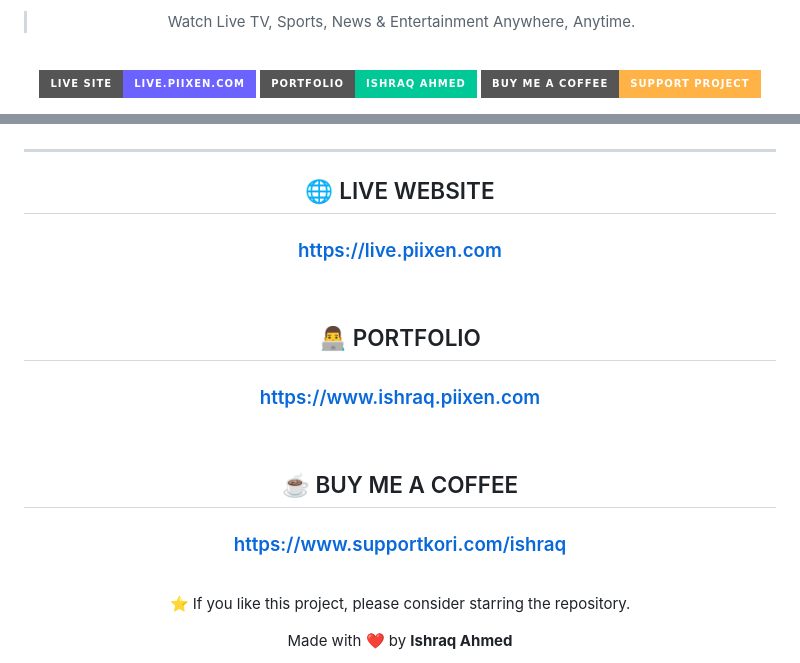
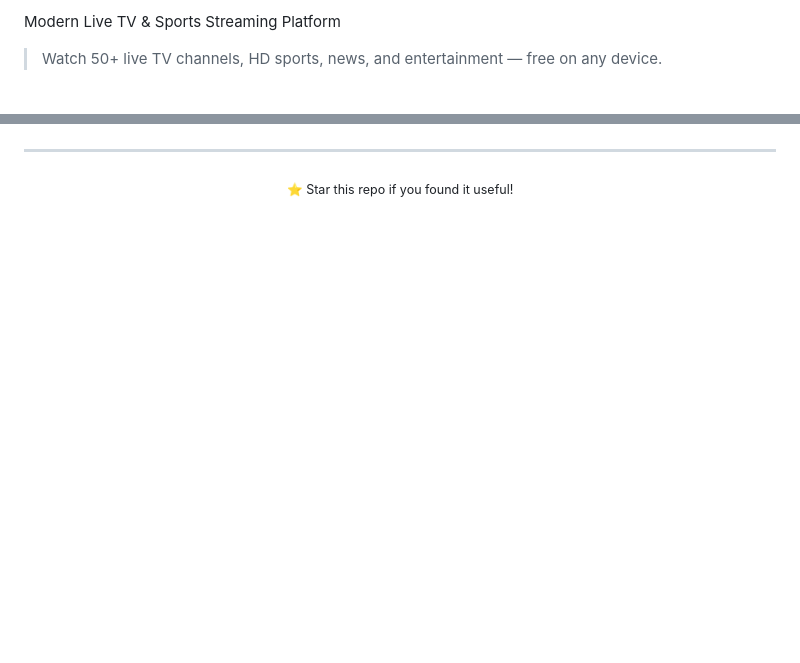
Before and after one commit to ARIK-999/piixen-live, a Markdown page: README.md, 2 parts joined by grey strips. GitHub-like rendering; badges without logos; blank space fills up the shorter version.

```diff
--- a/README.md
+++ b/README.md
@@ -8,9 +7,6 @@
 
-> Watch Live TV, Sports, News & Entertainment Anywhere, Anytime.
+Modern Live TV & Sports Streaming Platform
 
-<br>
+> Watch 50+ live TV channels, HD sports, news, and entertainment — free on any device.
 
-[![🌐 Live Website](https://img.shields.io/badge/LIVE_SITE-live.piixen.com-6C63FF?style=for-the-badge)](https://live.piixen.com)
-[![👨‍💻 Portfolio](https://img.shields.io/badge/PORTFOLIO-Ishraq_Ahmed-00C896?style=for-the-badge)](https://www.ishraq.piixen.com)
-[![☕ Buy Me A Coffee](https://img.shields.io/badge/BUY_ME_A_COFFEE-SUPPORT_PROJECT-FFB347?style=for-the-badge)](https://www.supportkori.com/ishraq)
 
@@ -147,27 +265,5 @@ Released under the MIT License.
 ---
 
 <div align="center">
-
-## 🌐 LIVE WEBSITE
-
-### https://live.piixen.com
-
-<br>
-
-## 👨‍💻 PORTFOLIO
-
-### https://www.ishraq.piixen.com
-
-<br>
-
-## ☕ BUY ME A COFFEE
-
-### https://www.supportkori.com/ishraq
-
-<br>
-
-⭐ If you like this project, please consider starring the repository.
-
-Made with ❤️ by **Ishraq Ahmed**
-
+  <sub>⭐ Star this repo if you found it useful!</sub>
 </div>
```
Also changed, not shown: other parts of README.md (+204 -83 lines).
